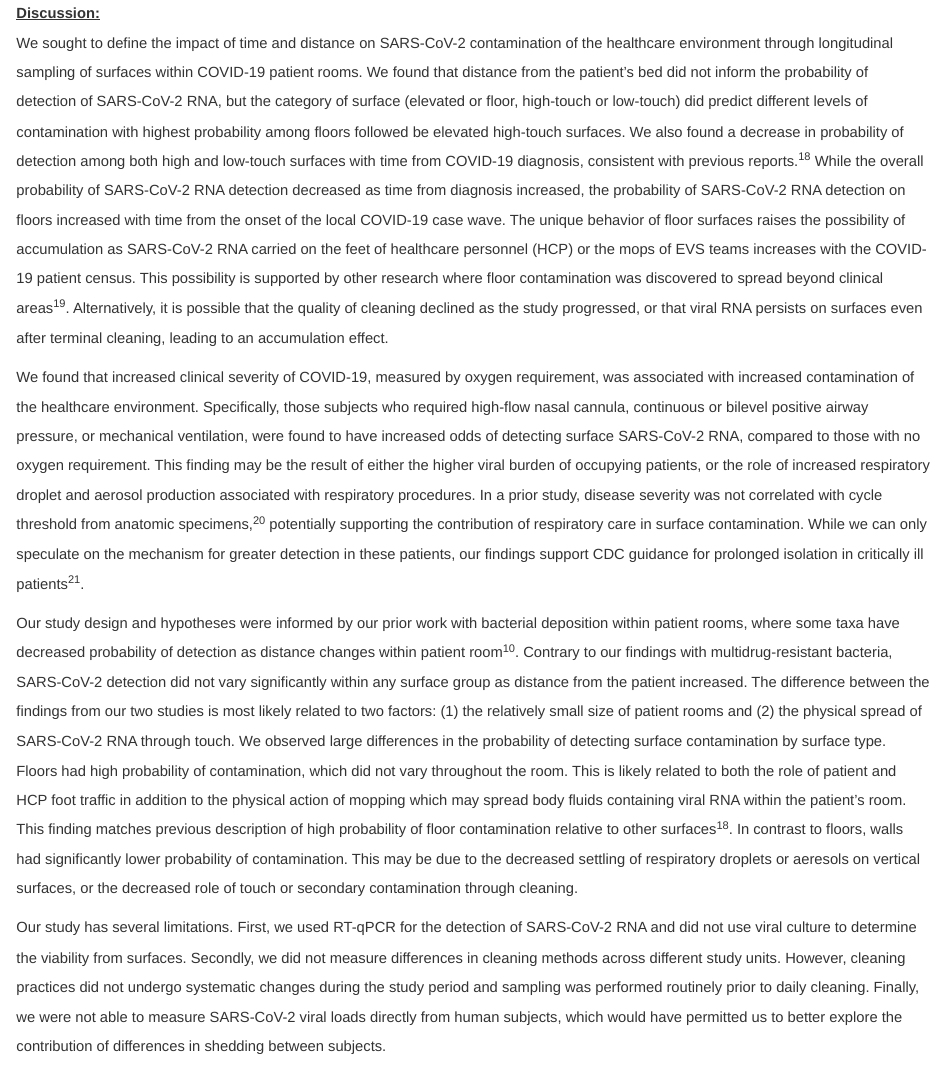
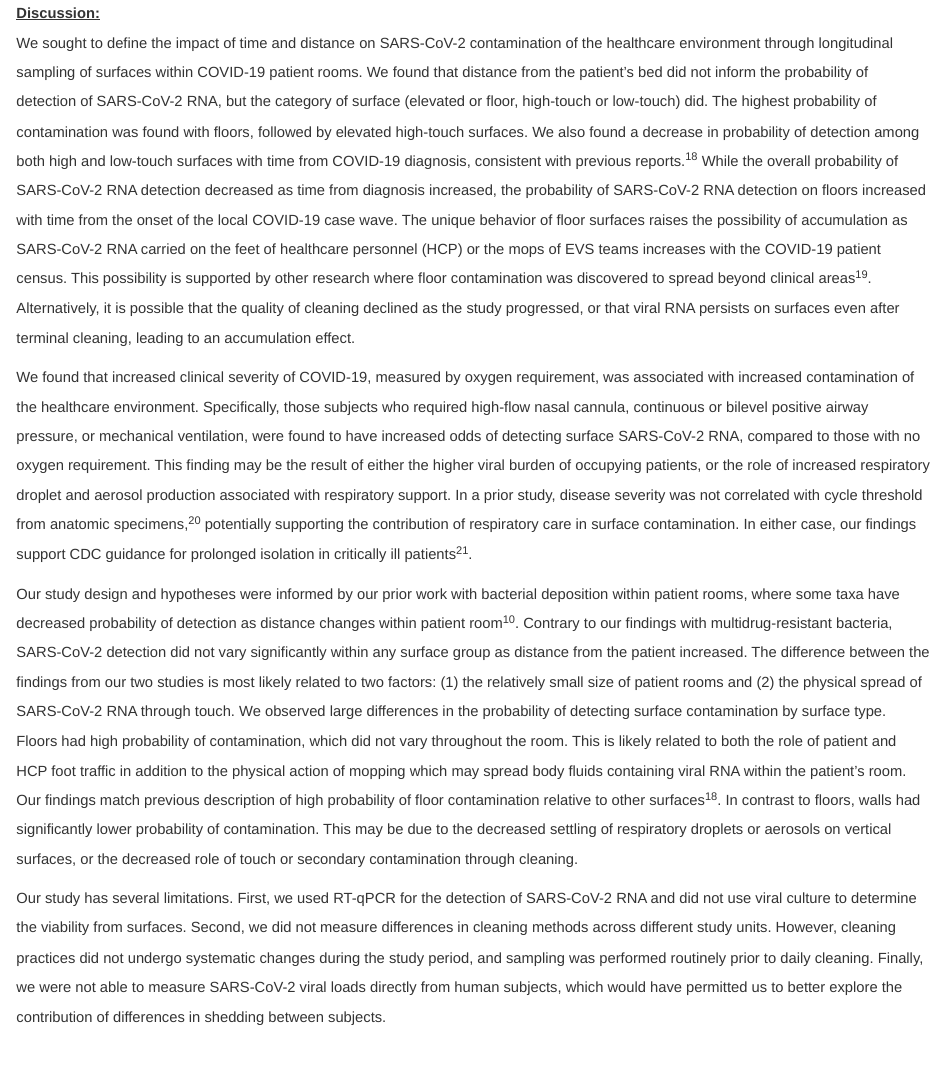
Before and after one commit to bjklab/Environmental-contamination-SARS-CoV-2, an R Markdown document (manuscript.Rmd): the page in a window 1100 px wide, from 4670 px down. The pictures show the output file manuscript.html that the author committed with the source, opened offline.

Commit message:
Fix typos.

```diff
--- a/manuscript.Rmd
+++ b/manuscript.Rmd
@@ -208,13 +208,13 @@ We have previously applied a systematic sampling and spatial modeling strategy t
 
 ### Discussion:
 
-We sought to define the impact of time and distance on SARS-CoV-2 contamination of the healthcare environment through longitudinal sampling of surfaces within COVID-19 patient rooms. We found that distance from the patient’s bed did not inform the probability of detection of SARS-CoV-2 RNA, but the category of surface (elevated or floor, high-touch or low-touch) did predict different levels of contamination with highest probability among floors followed be elevated high-touch surfaces. We also found a decrease in probability of detection among both high and low-touch surfaces with time from COVID-19 diagnosis, consistent with previous reports [@Chia2020]. While the overall probability of SARS-CoV-2 RNA detection decreased as time from diagnosis increased, the probability of SARS-CoV-2 RNA detection on floors increased with time from the onset of the local COVID-19 case wave. The unique behavior of floor surfaces raises the possibility of accumulation as SARS-CoV-2 RNA carried on the feet of healthcare personnel (HCP) or the mops of EVS teams increases with the COVID-19 patient census. This possibility is supported by other research where floor contamination was discovered to spread beyond clinical areas[@Guo2020]. Alternatively, it is possible that the quality of cleaning declined as the study progressed, or that viral RNA persists on surfaces even after terminal cleaning, leading to an accumulation effect.
+We sought to define the impact of time and distance on SARS-CoV-2 contamination of the healthcare environment through longitudinal sampling of surfaces within COVID-19 patient rooms. We found that distance from the patient’s bed did not inform the probability of detection of SARS-CoV-2 RNA, but the category of surface (elevated or floor, high-touch or low-touch) did. The highest probability of contamination was found with floors, followed by elevated high-touch surfaces. We also found a decrease in probability of detection among both high and low-touch surfaces with time from COVID-19 diagnosis, consistent with previous reports [@Chia2020]. While the overall probability of SARS-CoV-2 RNA detection decreased as time from diagnosis increased, the probability of SARS-CoV-2 RNA detection on floors increased with time from the onset of the local COVID-19 case wave. The unique behavior of floor surfaces raises the possibility of accumulation as SARS-CoV-2 RNA carried on the feet of healthcare personnel (HCP) or the mops of EVS teams increases with the COVID-19 patient census. This possibility is supported by other research where floor contamination was discovered to spread beyond clinical areas[@Guo2020]. Alternatively, it is possible that the quality of cleaning declined as the study progressed, or that viral RNA persists on surfaces even after terminal cleaning, leading to an accumulation effect.
 
-We found that increased clinical severity of COVID-19, measured by oxygen requirement, was associated with increased contamination of the healthcare environment. Specifically, those subjects who required high-flow nasal cannula, continuous or bilevel positive airway pressure, or mechanical ventilation, were found to have increased odds of detecting surface SARS-CoV-2 RNA, compared to those with no oxygen requirement. This finding may be the result of either the higher viral burden of occupying patients, or the role of increased respiratory droplet and aerosol production associated with respiratory procedures. In a prior study, disease severity was not correlated with cycle threshold from anatomic specimens [@Abdulrahman2021], potentially supporting the contribution of respiratory care in surface contamination. While we can only speculate on the mechanism for greater detection in these patients, our findings support CDC guidance for prolonged isolation in critically ill patients[@CDC2021].
+We found that increased clinical severity of COVID-19, measured by oxygen requirement, was associated with increased contamination of the healthcare environment. Specifically, those subjects who required high-flow nasal cannula, continuous or bilevel positive airway pressure, or mechanical ventilation, were found to have increased odds of detecting surface SARS-CoV-2 RNA, compared to those with no oxygen requirement. This finding may be the result of either the higher viral burden of occupying patients, or the role of increased respiratory droplet and aerosol production associated with respiratory support. In a prior study, disease severity was not correlated with cycle threshold from anatomic specimens [@Abdulrahman2021], potentially supporting the contribution of respiratory care in surface contamination. In either case, our findings support CDC guidance for prolonged isolation in critically ill patients[@CDC2021].
 
-Our study design and hypotheses were informed by our prior work with bacterial deposition within patient rooms, where some taxa have decreased probability of detection as distance changes within patient room[@Kelly2021]. Contrary to our findings with multidrug-resistant bacteria, SARS-CoV-2 detection did not vary significantly within any surface group as distance from the patient increased. The difference between the findings from our two studies is most likely related to two factors: (1) the relatively small size of patient rooms and (2) the physical spread of SARS-CoV-2 RNA through touch. We observed large differences in the probability of detecting surface contamination by surface type. Floors had high probability of contamination, which did not vary throughout the room. This is likely related to both the role of patient and HCP foot traffic in addition to the physical action of mopping which may spread body fluids containing viral RNA within the patient’s room. This finding matches previous description of high probability of floor contamination relative to other surfaces[@Chia2020]. In contrast to floors, walls had significantly lower probability of contamination. This may be due to the decreased settling of respiratory droplets or aeresols on vertical surfaces, or the decreased role of touch or secondary contamination through cleaning.
+Our study design and hypotheses were informed by our prior work with bacterial deposition within patient rooms, where some taxa have decreased probability of detection as distance changes within patient room[@Kelly2021]. Contrary to our findings with multidrug-resistant bacteria, SARS-CoV-2 detection did not vary significantly within any surface group as distance from the patient increased. The difference between the findings from our two studies is most likely related to two factors: (1) the relatively small size of patient rooms and (2) the physical spread of SARS-CoV-2 RNA through touch. We observed large differences in the probability of detecting surface contamination by surface type. Floors had high probability of contamination, which did not vary throughout the room. This is likely related to both the role of patient and HCP foot traffic in addition to the physical action of mopping which may spread body fluids containing viral RNA within the patient’s room. Our findings match previous description of high probability of floor contamination relative to other surfaces[@Chia2020]. In contrast to floors, walls had significantly lower probability of contamination. This may be due to the decreased settling of respiratory droplets or aerosols on vertical surfaces, or the decreased role of touch or secondary contamination through cleaning.
 
-Our study has several limitations. First, we used RT-qPCR for the detection of SARS-CoV-2 RNA and did not use viral culture to determine the viability from surfaces. Secondly, we did not measure differences in cleaning methods across different study units. However, cleaning practices did not undergo systematic changes during the study period and sampling was performed routinely prior to daily cleaning. Finally, we were not able to measure SARS-CoV-2 viral loads directly from human subjects, which would have permitted us to better explore the contribution of differences in shedding between subjects.
+Our study has several limitations. First, we used RT-qPCR for the detection of SARS-CoV-2 RNA and did not use viral culture to determine the viability from surfaces. Second, we did not measure differences in cleaning methods across different study units. However, cleaning practices did not undergo systematic changes during the study period, and sampling was performed routinely prior to daily cleaning. Finally, we were not able to measure SARS-CoV-2 viral loads directly from human subjects, which would have permitted us to better explore the contribution of differences in shedding between subjects.
 
 In conclusion, SARS-CoV-2 RNA surface deposition did not vary with distance within patient rooms. However, surface type, severity of illness, and time from beginning of the local COVID-19 wave predicted detection of surface contamination. Future studies should focus on how the observed surface contamination contributes to risk of infection among patients and HCP, and on how cleaning strategies can target surfaces found to be at high risk of contamination.
 
```
Also changed, not shown: manuscript.html, manuscript.Rmd (4 more changed lines).
